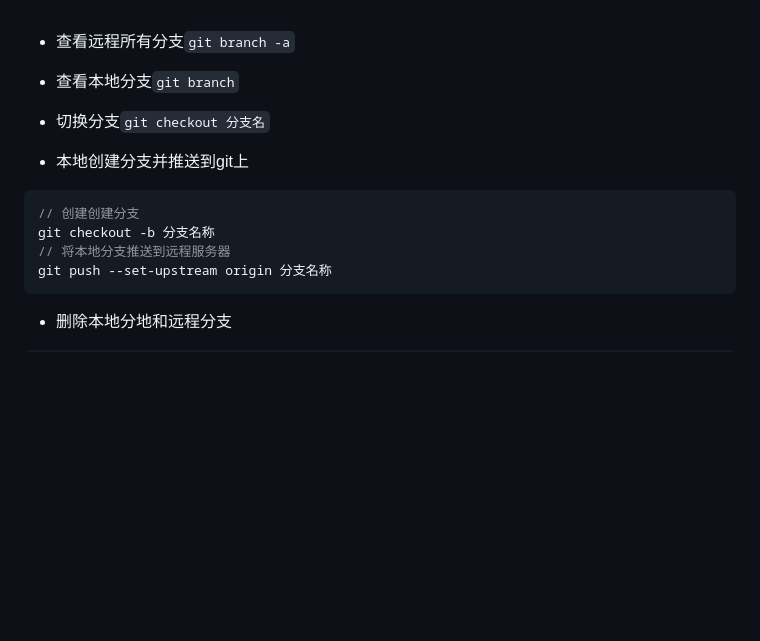
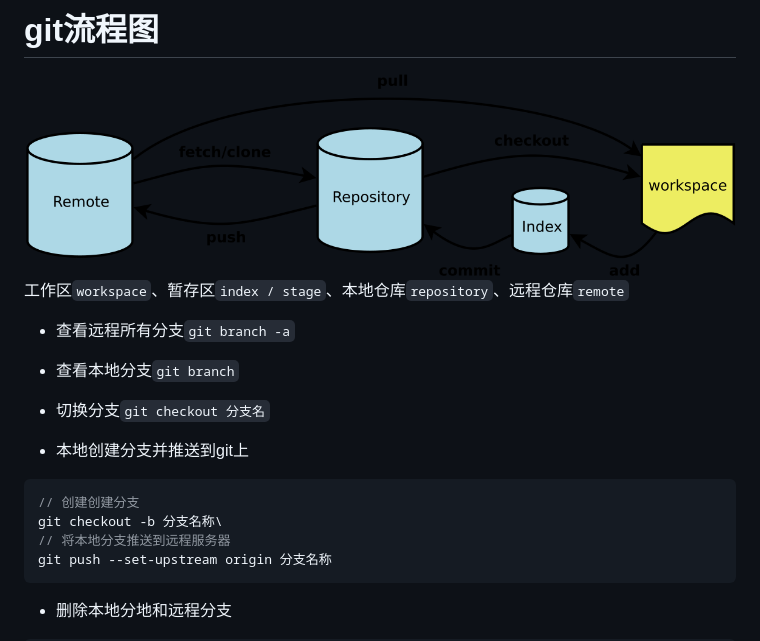
Before and after one commit to Francis8060/ES, a Markdown page: Git/README.md, the part around the change. GitHub-like rendering; pictures changed too: Git/images/gitArea.png (added); blank space fills up the shorter version.

Commit message:
feat: 新增git常用命令

````diff
--- a/Git/README.md
+++ b/Git/README.md
@@ -1,3 +1,8 @@
+# git流程图
+![Image text](./images/gitArea.png)
+工作区`workspace`、暂存区`index / stage`、本地仓库`repository`、远程仓库`remote`
+
+
 - 查看远程所有分支`git branch -a`
 - 查看本地分支`git branch`
 - 切换分支`git checkout 分支名`
@@ -5,7 +10,7 @@
 - 本地创建分支并推送到git上
 ``` js
 // 创建创建分支
-git checkout -b 分支名称
+git checkout -b 分支名称\
 // 将本地分支推送到远程服务器
 git push --set-upstream origin 分支名称
 ```
````
